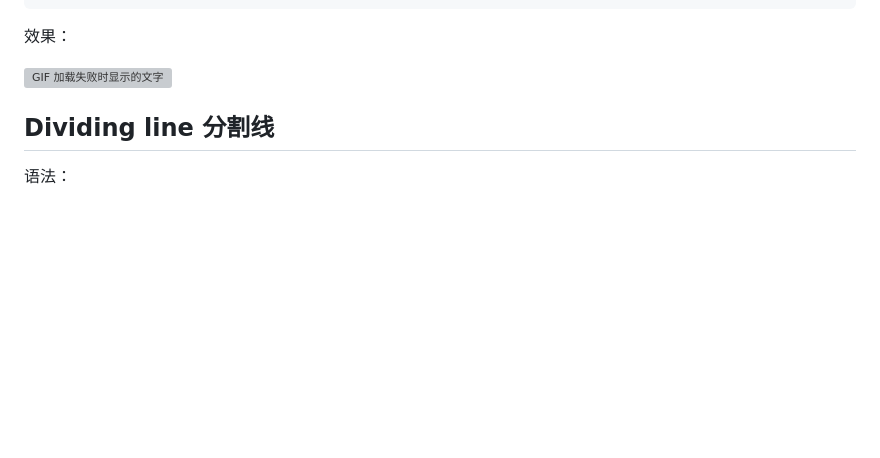
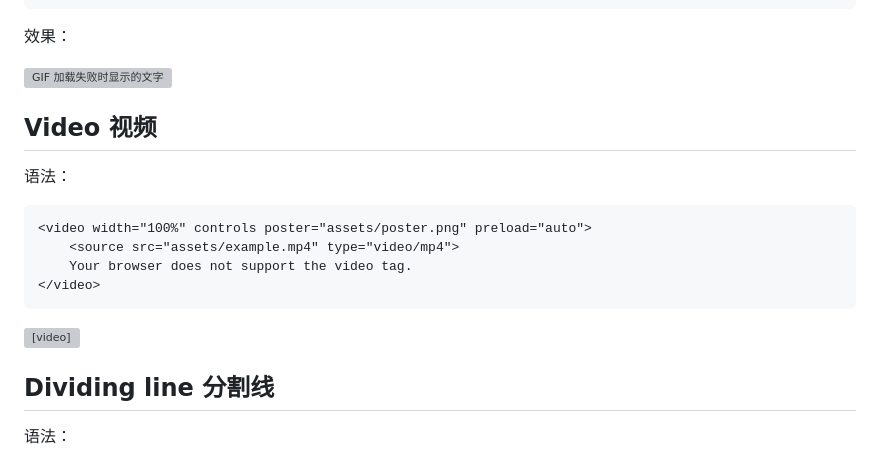
Before and after one commit to rea1shane/posts, a Markdown page: markdown-syntax/index.md, the part around the change printed below. Rendered like a GitHub page; blank space fills up the shorter version; grey boxes are pictures that could not be loaded.

Commit message:
添加视频

````diff
--- a/markdown-syntax/index.md
+++ b/markdown-syntax/index.md
@@ -364,6 +364,22 @@ GIF 同理，语法：
 效果：
 
 ![GIF 加载失败时显示的文字](assets/example.gif "鼠标悬浮时的提示")
+
+## Video 视频
+
+语法：
+
+```html
+<video width="100%" controls poster="assets/poster.png" preload="auto">
+    <source src="assets/example.mp4" type="video/mp4">
+    Your browser does not support the video tag.
+</video>
+```
+
+<video width="100%" controls poster="assets/poster.png" preload="auto">
+    <source src="assets/example.mp4" type="video/mp4">
+    Your browser does not support the video tag.
+</video>
 
 ## Dividing line 分割线
 
````
Also changed, not shown: other parts of markdown-syntax/index.md (+1 -1 lines), markdown-syntax/assets/poster.png (added), 1 other file.
